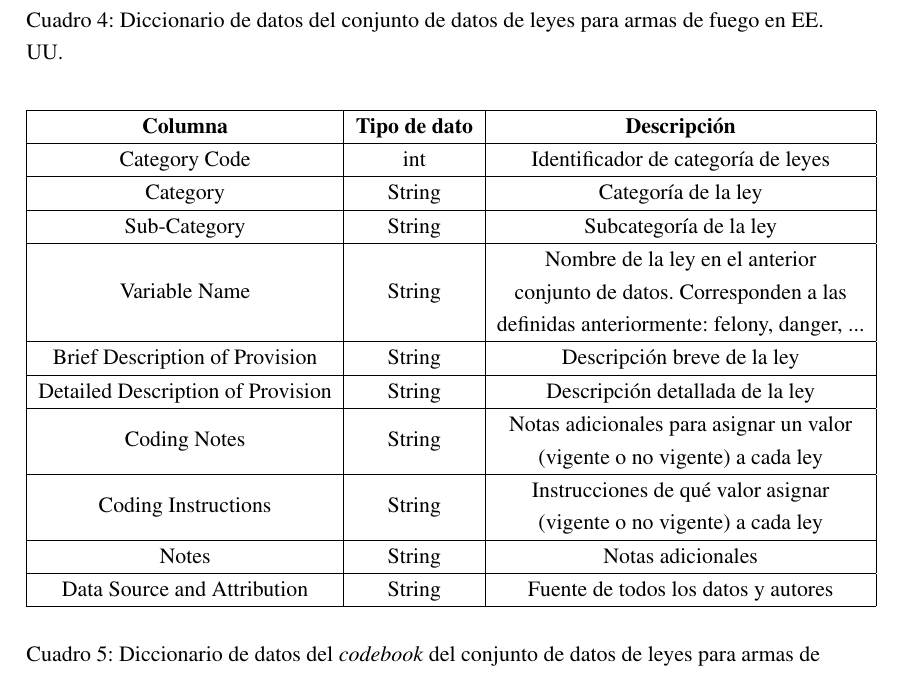
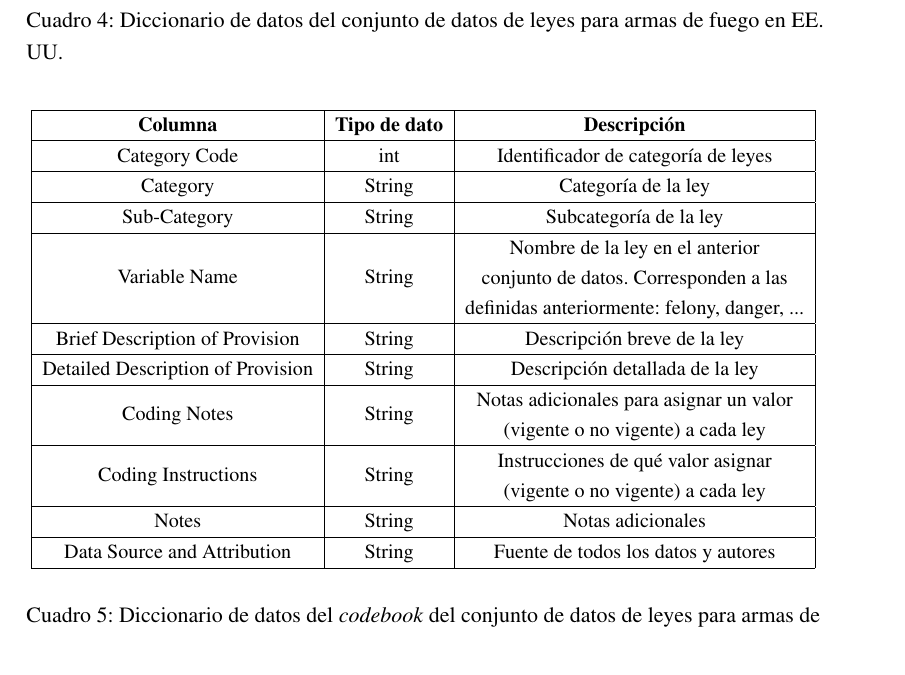
Before and after one commit to israelMateos/analisis-violencia-armas, a LaTeX document (reports/E1/E1.tex): part of page 6 of 8, cut so that both start at the same text. Compiled offline with pdfLaTeX.

Commit message:
Corregida tabla fuera de margen

```diff
--- a/reports/E1/E1.tex
+++ b/reports/E1/E1.tex
@@ -257,6 +257,7 @@ lawtotal                   & int                   & Cantidad total de leyes vig
 
 \begin{table}[H]
     \centering
+\adjustbox{max width=\textwidth}{
 \begin{tabular}{|c|c|c|}
 \hline
 \textbf{Columna}                  & \textbf{Tipo de dato} & \textbf{Descripción}                                                                                                                                           \\ \hline
```
Also changed, not shown: reports/E1/E1.pdf, reports/E1/E1.tex (1 more changed lines).
